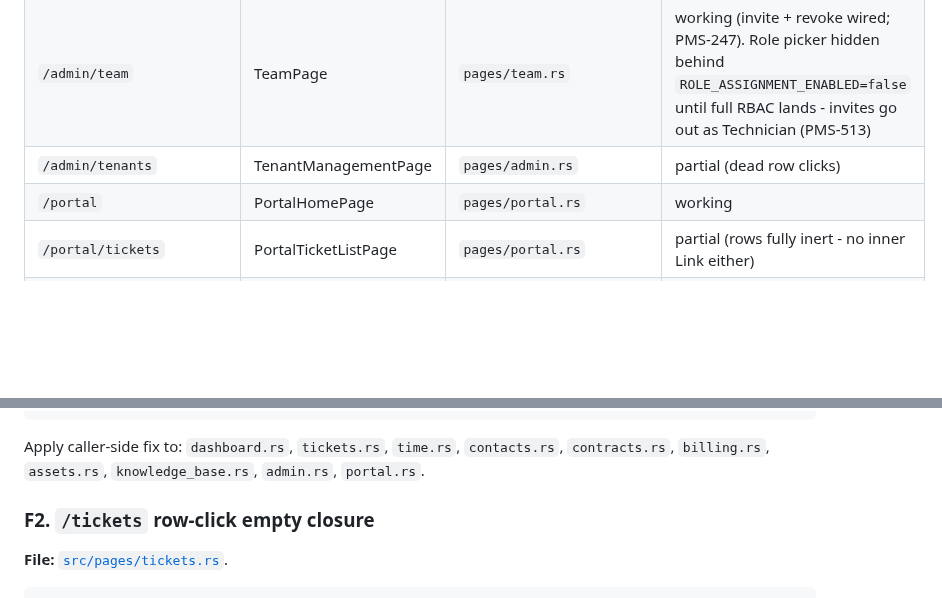
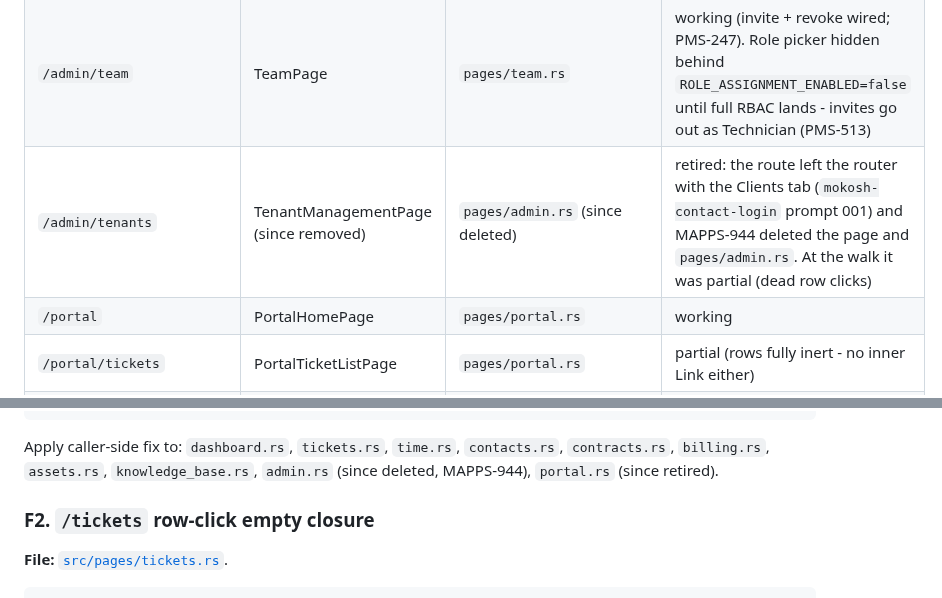
Before and after one commit to psa-systems/mokosh-apps, a Markdown page: docs/dev-docs/codebase-state.md, 2 parts joined by grey strips. GitHub-like rendering; blank space fills up the shorter version.

Commit message:
docs: mark the retired /admin/tenants row in codebase-state.md (MAPPS-1256)
The route catalog still listed TenantManagementPage in pages/admin.rs as a live, partial page. The route left the router with the Clients tab (mokosh-contact-login prompt 001) and MAPPS-944 deleted the page and the file. The row now says so and keeps what the 2026-05-06 walk recorded, since the document is a dated snapshot. The F1 fix list's admin.rs and portal.rs mentions get the same note.

Co-Authored-By: Claude Opus 5.5 <noreply@anthropic.com>

```diff
--- a/docs/dev-docs/codebase-state.md
+++ b/docs/dev-docs/codebase-state.md
@@ -296,7 +296,7 @@ end-to-end.
 | `/settings/integrations` | IntegrationSettingsPage | `pages/settings.rs` | partial (Connect / Configure all dead) |
 | `/settings/billing` | BillingSettingsPage | `pages/settings.rs` | partial (Manage Subscription dead) |
 | `/admin/team` | TeamPage | `pages/team.rs` | working (invite + revoke wired; PMS-247). Role picker hidden behind `ROLE_ASSIGNMENT_ENABLED=false` until full RBAC lands - invites go out as Technician (PMS-513) |
-| `/admin/tenants` | TenantManagementPage | `pages/admin.rs` | partial (dead row clicks) |
+| `/admin/tenants` | TenantManagementPage (since removed) | `pages/admin.rs` (since deleted) | retired: the route left the router with the Clients tab (`mokosh-contact-login` prompt 001) and MAPPS-944 deleted the page and `pages/admin.rs`. At the walk it was partial (dead row clicks) |
 | `/portal` | PortalHomePage | `pages/portal.rs` | working |
 | `/portal/tickets` | PortalTicketListPage | `pages/portal.rs` | partial (rows fully inert - no inner Link either) |
 | `/portal/tickets/new` | PortalTicketNewPage | `pages/portal.rs` | **broken (P0 GET-leak)** |
@@ -348,7 +348,7 @@ TableRow {
 Apply caller-side fix to: `dashboard.rs`, `tickets.rs`,
 `time.rs`, `contacts.rs`,
 `contracts.rs`, `billing.rs`, `assets.rs`,
-`knowledge_base.rs`, `admin.rs`, `portal.rs`.
+`knowledge_base.rs`, `admin.rs` (since deleted, MAPPS-944), `portal.rs` (since retired).
 
 ### F2. `/tickets` row-click empty closure
 
```
